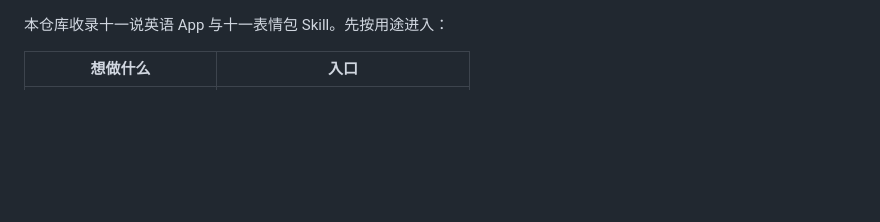
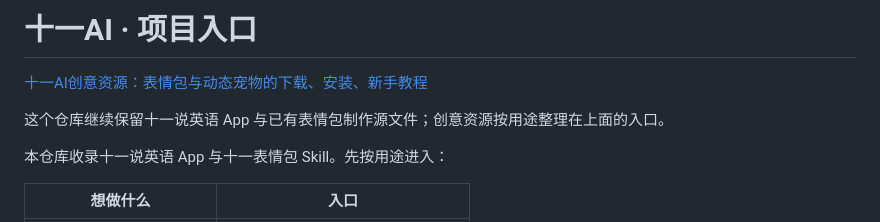
Before and after one commit to 421012237-gif/say01, a Markdown page: README.md, the part around the change. Drawn GitHub-style; blank space fills up the shorter version.

Commit message:
增加十一AI创意资源下载与安装入口

```diff
--- a/README.md
+++ b/README.md
@@ -1,3 +1,9 @@
+# 十一AI · 项目入口
+
+[十一AI创意资源：表情包与动态宠物的下载、安装、新手教程](https://github.com/421012237-gif/shiyi-ai-resources)
+
+这个仓库继续保留十一说英语 App 与已有表情包制作源文件；创意资源按用途整理在上面的入口。
+
 本仓库收录十一说英语 App 与十一表情包 Skill。先按用途进入：
 
 | 想做什么 | 入口 |
```
